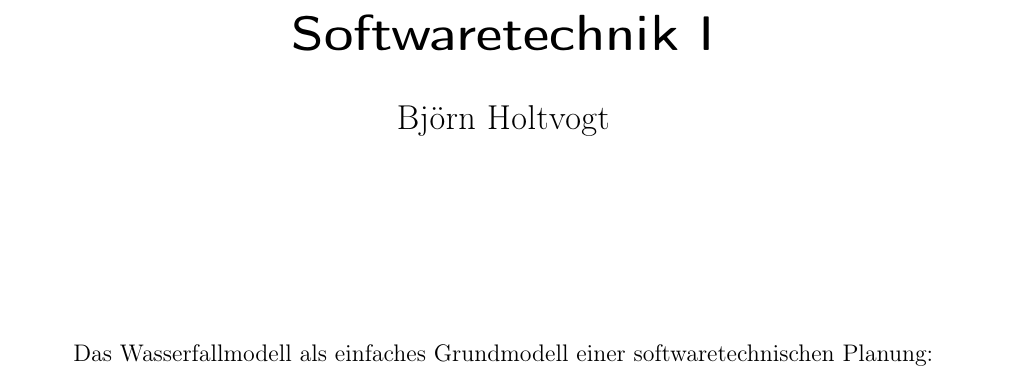
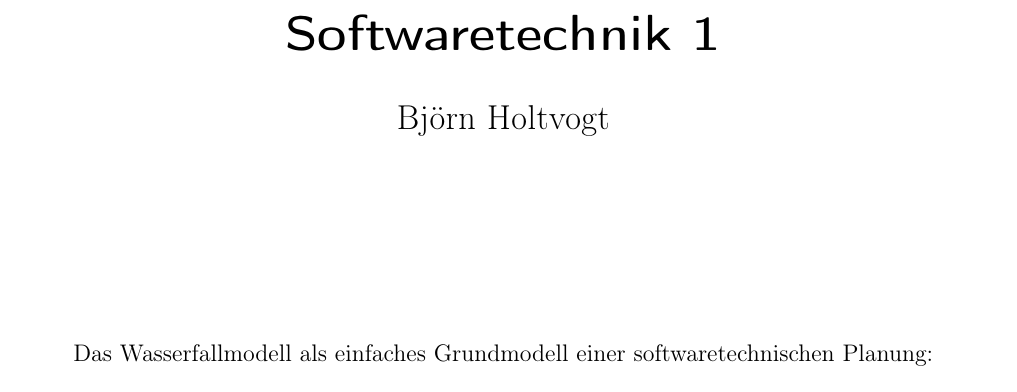
Before and after one commit to holtvogt/kit-software-engineering-1, a LaTeX document (src/software-engineering.tex): part of page 1 of 57, cut so that both start at the same text. Compiled offline with pdfLaTeX.

Commit message:
Edit title

```diff
--- a/src/software-engineering.tex
+++ b/src/software-engineering.tex
@@ -4,14 +4,14 @@
 \usepackage[T1]{fontenc}    					% Avoid garbled Unicode text in PDF
 \usepackage[german]{babel}  					% German hyphenation, quotes, etc
 \usepackage{graphicx}       					% Provides commands for including figures
-\usepackage{color}								% Provides color availability
-\usepackage{tikz}								% Provides Mind-Map functionality
+\usepackage{color}						% Provides color availability
+\usepackage{tikz}						% Provides Mind-Map functionality
 \usetikzlibrary{mindmap}
 
 \begin{document}
 
 \begin{titlepage}
-\title{Softwaretechnik I}
+\title{Softwaretechnik 1}
 \author{Björn Holtvogt}
 \date{}
 \maketitle
```
